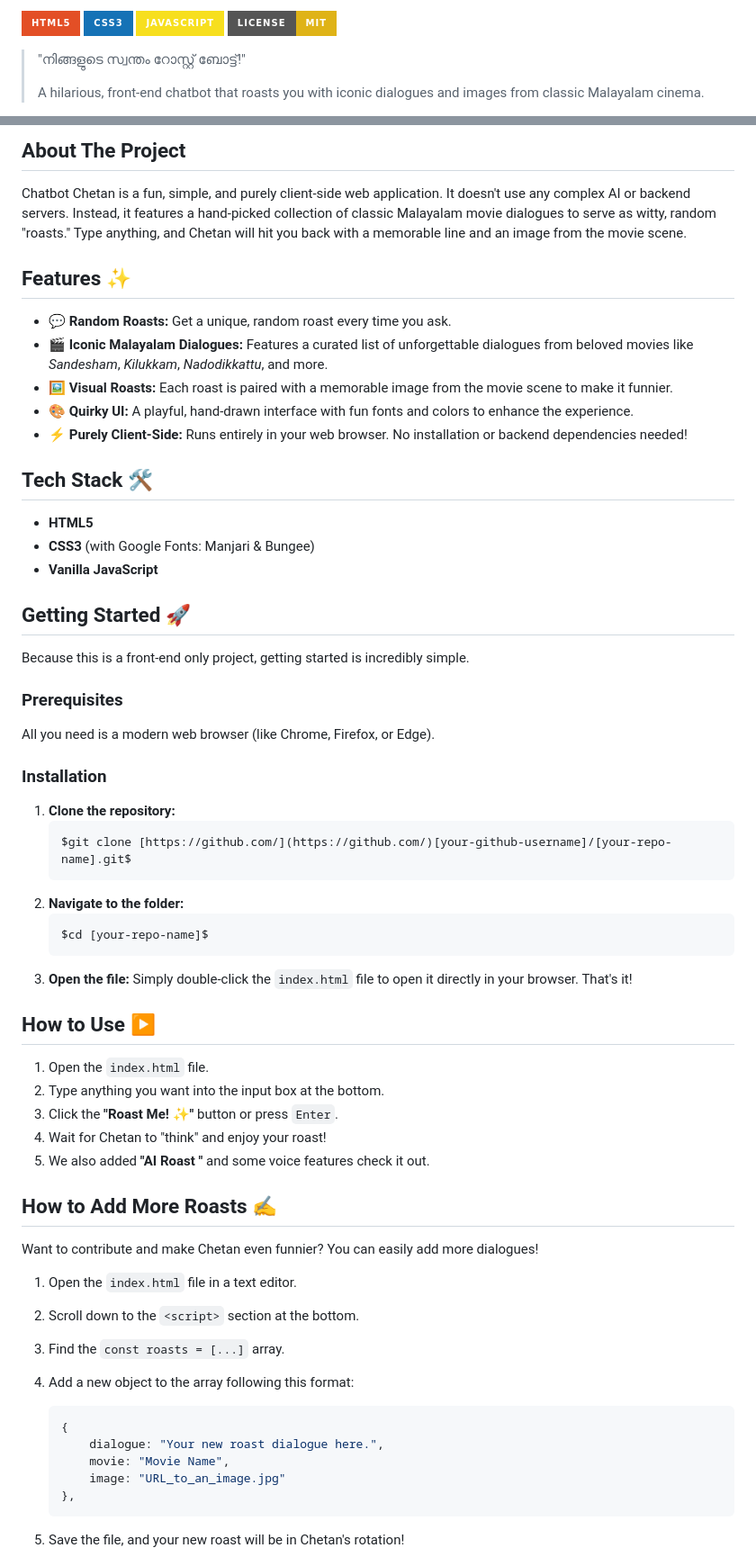
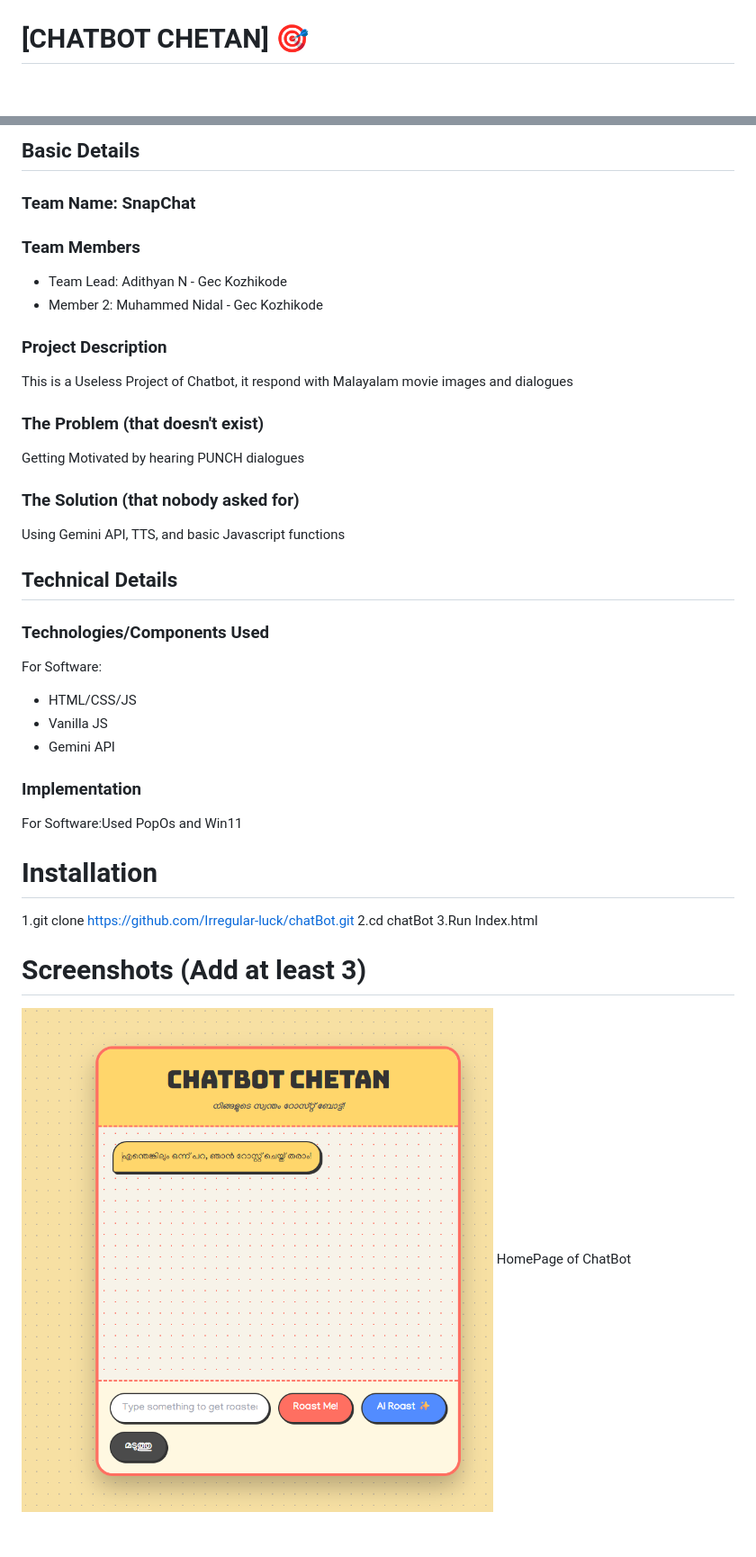
Before and after one commit to Irregular-luck/chatBot, a Markdown page: README.md, 2 parts joined by grey strips. Shown: that part at 90% size. GitHub-like rendering; pictures changed too: photos/Home.png (added); badges without logos; blank space fills up the shorter version.

````diff
--- a/README.md
+++ b/README.md
@@ -2,10 +2,4 @@
 
-![HTML5](https://img.shields.io/badge/HTML5-E34F26?style=for-the-badge&logo=html5&logoColor=white)
-![CSS3](https://img.shields.io/badge/CSS3-1572B6?style=for-the-badge&logo=css3&logoColor=white)
-![JavaScript](https://img.shields.io/badge/JavaScript-F7DF1E?style=for-the-badge&logo=javascript&logoColor=black)
-![License: MIT](https://img.shields.io/badge/License-MIT-yellow.svg?style=for-the-badge)
 
-> "നിങ്ങളുടെ സ്വന്തം റോസ്റ്റ് ബോട്ട്!"
->
-> A hilarious, front-end chatbot that roasts you with iconic dialogues and images from classic Malayalam cinema.
+# [CHATBOT CHETAN] 🎯
 
@@ -13,68 +6,40 @@
 
-## About The Project
+## Basic Details
+### Team Name: SnapChat
 
-Chatbot Chetan is a fun, simple, and purely client-side web application. It doesn't use any complex AI or backend servers. Instead, it features a hand-picked collection of classic Malayalam movie dialogues to serve as witty, random "roasts." Type anything, and Chetan will hit you back with a memorable line and an image from the movie scene.
 
-## Features ✨
+### Team Members
+- Team Lead: Adithyan N - Gec Kozhikode
+- Member 2: Muhammed Nidal - Gec Kozhikode
 
--   💬 **Random Roasts:** Get a unique, random roast every time you ask.
--   🎬 **Iconic Malayalam Dialogues:** Features a curated list of unforgettable dialogues from beloved movies like *Sandesham*, *Kilukkam*, *Nadodikkattu*, and more.
--   🖼️ **Visual Roasts:** Each roast is paired with a memorable image from the movie scene to make it funnier.
--   🎨 **Quirky UI:** A playful, hand-drawn interface with fun fonts and colors to enhance the experience.
--   ⚡ **Purely Client-Side:** Runs entirely in your web browser. No installation or backend dependencies needed!
+### Project Description
+This is a Useless Project of Chatbot, it respond with Malayalam movie images and dialogues
 
-## Tech Stack 🛠️
+### The Problem (that doesn't exist)
+Getting Motivated by hearing PUNCH dialogues
 
--   **HTML5**
--   **CSS3** (with Google Fonts: Manjari & Bungee)
--   **Vanilla JavaScript**
+### The Solution (that nobody asked for)
+Using Gemini API, TTS, and basic Javascript functions
 
-## Getting Started 🚀
-
-Because this is a front-end only project, getting started is incredibly simple.
-
-### Prerequisites
-
-All you need is a modern web browser (like Chrome, Firefox, or Edge).
-
-### Installation
-
-1.  **Clone the repository:**
-    ```sh
-    $git clone [https://github.com/](https://github.com/)[your-github-username]/[your-repo-name].git$
-    ```
-2.  **Navigate to the folder:**
-    ```sh
-    $cd [your-repo-name]$
-    ```
-3.  **Open the file:**
-    Simply double-click the `index.html` file to open it directly in your browser. That's it!
-
-## How to Use ▶️
-
-1.  Open the `index.html` file.
-2.  Type anything you want into the input box at the bottom.
-3.  Click the **"Roast Me! ✨"** button or press `Enter`.
-4.  Wait for Chetan to "think" and enjoy your roast!
-5.  We also added **"AI Roast "** and some voice features check it out.
+## Technical Details
+### Technologies/Components Used
+For Software:
+- HTML/CSS/JS
+- Vanilla JS
+- Gemini API
 
 
 
-## How to Add More Roasts ✍️
+### Implementation
+For Software:Used PopOs and Win11
+# Installation
 
-Want to contribute and make Chetan even funnier? You can easily add more dialogues!
+1.git clone https://github.com/Irregular-luck/chatBot.git
+2.cd chatBot
+3.Run Index.html
 
-1.  Open the `index.html` file in a text editor.
-2.  Scroll down to the `<script>` section at the bottom.
-3.  Find the `const roasts = [...]` array.
-4.  Add a new object to the array following this format:
 
-    ```javascript
-    {
-        dialogue: "Your new roast dialogue here.",
-        movie: "Movie Name",
-        image: "URL_to_an_image.jpg"
-    },
-    ```
-5.  Save the file, and your new roast will be in Chetan's rotation!
+# Screenshots (Add at least 3)
+![Home](photos/Home.png)
+HomePage of ChatBot
 
````
Also changed, not shown: other parts of README.md (+15 -11 lines), photos/AI_roast.png (added), photos/RoastMe.png (added).
